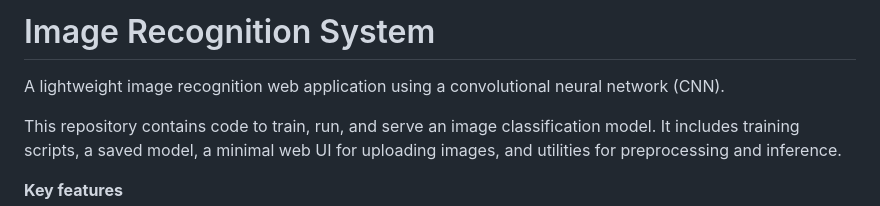
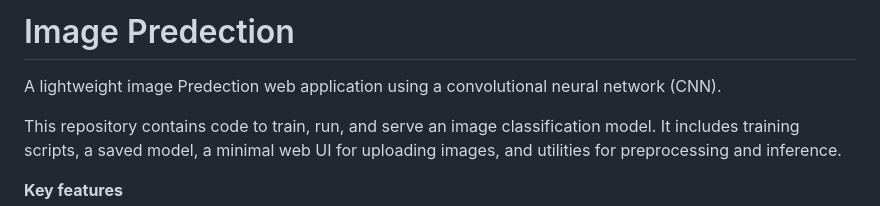
Before and after one commit to Likhith011/Image-Prediction, a Markdown page: README.md, the part around the change. Drawn GitHub-style.

```diff
--- a/README.md
+++ b/README.md
@@ -1,6 +1,6 @@
-# Image Recognition System
+# Image Predection
 
-A lightweight image recognition web application using a convolutional neural network (CNN).
+A lightweight image Predection web application using a convolutional neural network (CNN).
 
 This repository contains code to train, run, and serve an image classification model. It includes training scripts, a saved model, a minimal web UI for uploading images, and utilities for preprocessing and inference.
 
```
